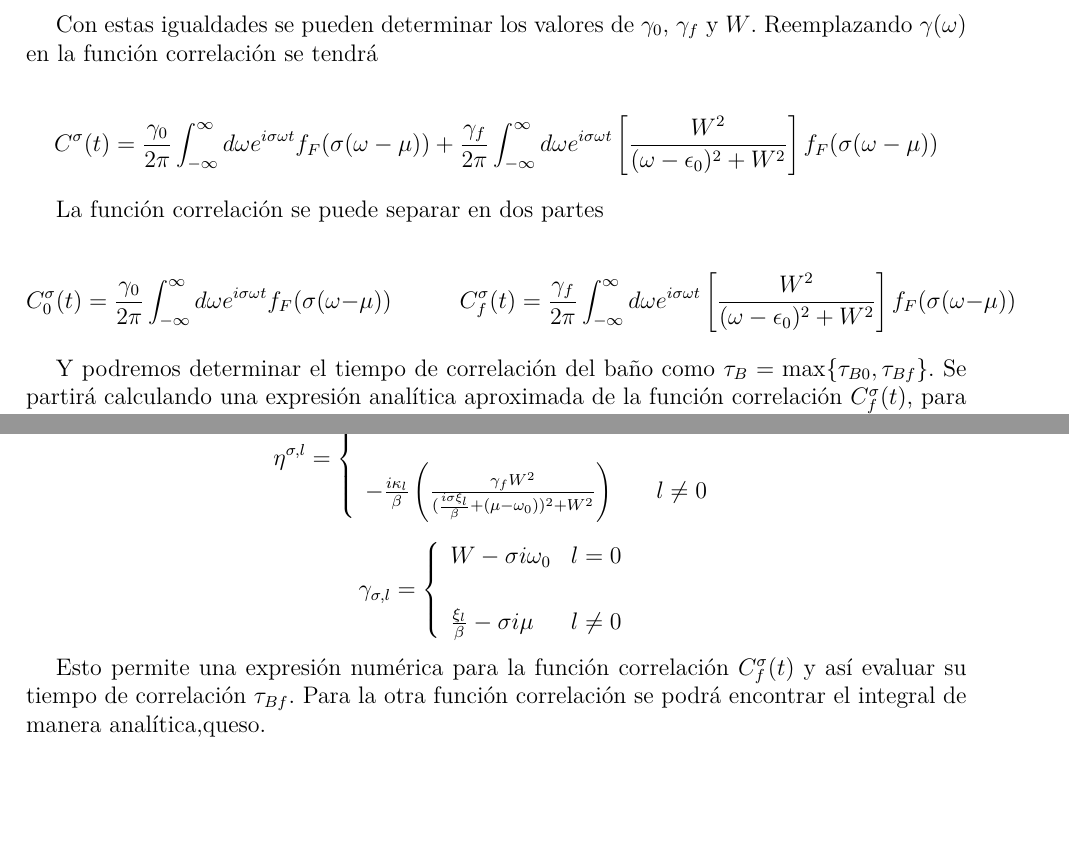
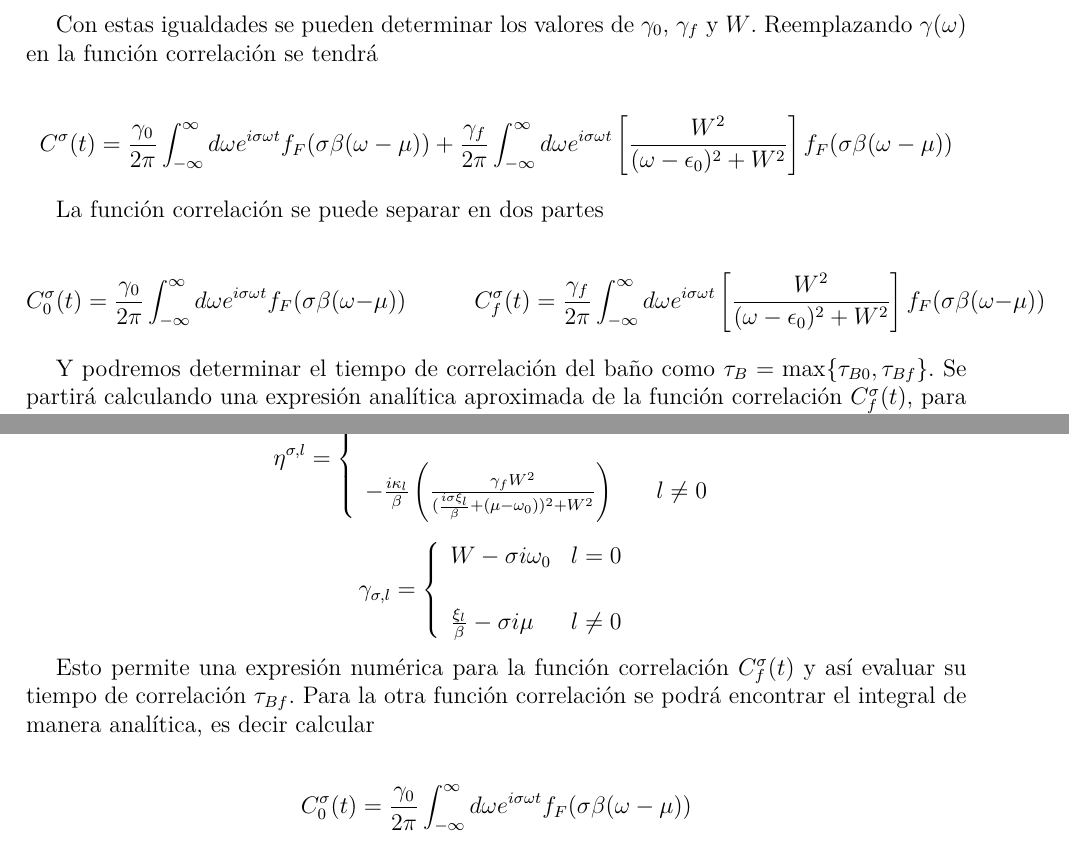
Before and after one commit to kozukimazi/Tesis-final, a LaTeX thesis (main.tex, which reads example.tex): two parts of pages 57 and 58 of 58, joined at a grey line, cut so that both start at the same text, the shorter picture padded with empty space. Compiled offline with pdfLaTeX; a missing font is replaced by an installed copy or a similar font; a LaTeX package or settings file that is missing is left out.

Commit message:
cambio 10/03

```diff
--- a/example.tex
+++ b/example.tex
@@ -1817,13 +1817,13 @@ Con $W$ el ancho de la lorentziana y $\gamma_{0}$,$\gamma_{f}$ constantes. Para
 Con estas igualdades se pueden determinar los valores de $\gamma_{0}$, $\gamma_{f}$ y $W$. Reemplazando $\gamma(\omega)$ en la función correlación se tendrá
 
 \begin{align*}
-    C^{\sigma}(t) & = \frac{\gamma_{0}}{2\pi} \int_{-\infty}^{\infty}d\omega e^{i\sigma \omega t} f_{F}(\sigma(\omega-\mu)) + \frac{\gamma_{f}}{2\pi} \int_{-\infty}^{\infty}d\omega e^{i\sigma \omega t}\left[ \frac{W^{2}}{(\omega-\epsilon_{0})^{2} + W^{2}} \right] f_{F}(\sigma(\omega-\mu))
+    C^{\sigma}(t) & = \frac{\gamma_{0}}{2\pi} \int_{-\infty}^{\infty}d\omega e^{i\sigma \omega t} f_{F}(\sigma \beta (\omega-\mu)) + \frac{\gamma_{f}}{2\pi} \int_{-\infty}^{\infty}d\omega e^{i\sigma \omega t}\left[ \frac{W^{2}}{(\omega-\epsilon_{0})^{2} + W^{2}} \right] f_{F}(\sigma \beta (\omega-\mu))
 \end{align*}
 
 La función correlación se puede separar en dos partes
 
 \begin{equation*}
-    C^{\sigma}_{0}(t) = \frac{\gamma_{0}}{2\pi} \int_{-\infty}^{\infty}d\omega e^{i\sigma \omega t} f_{F}(\sigma(\omega-\mu)) \hspace{12mm} C^{\sigma}_{f}(t) = \frac{\gamma_{f}}{2\pi} \int_{-\infty}^{\infty}d\omega e^{i\sigma \omega t}\left[ \frac{W^{2}}{(\omega-\epsilon_{0})^{2} + W^{2}} \right] f_{F}(\sigma(\omega-\mu))
+    C^{\sigma}_{0}(t) = \frac{\gamma_{0}}{2\pi} \int_{-\infty}^{\infty}d\omega e^{i\sigma \omega t} f_{F}(\sigma \beta (\omega-\mu)) \hspace{12mm} C^{\sigma}_{f}(t) = \frac{\gamma_{f}}{2\pi} \int_{-\infty}^{\infty}d\omega e^{i\sigma \omega t}\left[ \frac{W^{2}}{(\omega-\epsilon_{0})^{2} + W^{2}} \right] f_{F}(\sigma \beta (\omega-\mu))
 \end{equation*}
 
 Y podremos determinar el tiempo de correlación del baño como $\tau_{B} = \max\{\tau_{B0},\tau_{Bf}\}$. Se partirá calculando una expresión analítica aproximada de la función correlación $C^{\sigma}_{f}(t)$, para realizar este integral se deberá localizar los polos en el plano complejo, para ello notemos que para \ref{apendix5:pade} los polos se ubican en $z= \pm i \xi_{l}/\beta + \mu $. Mientras que para la Lorentziana los polos se ubican en $z = \pm i W + \omega_{0}$. Para poder realizar este integral se usará el teorema del residuo \cite{riley2006mathematical}, tomando como zona de integración un semicírculo en el hemisferio positivo o negativo dependiendo del signo de $\sigma$, como sale en la Figura(HACER FIGURA). Primero encontremos el residuo de la Lorentziana para ello
@@ -1866,7 +1866,11 @@ En donde
     \gamma_{\sigma,l} =  \left\{ \begin{array}{lc} W- \sigma i \omega_{0}  & l = 0 \\ \\ \frac{\xi_{l}}{\beta} - \sigma i \mu &  l \neq 0 \end{array} \right.
 \end{equation*}
 
-Esto permite una expresión numérica para la función correlación $C^{\sigma}_{f}(t)$ y así evaluar su tiempo de correlación $\tau_{Bf}$. Para la otra función correlación se podrá encontrar el integral de manera analítica,queso.
+Esto permite una expresión numérica para la función correlación $C^{\sigma}_{f}(t)$ y así evaluar su tiempo de correlación $\tau_{Bf}$. Para la otra función correlación se podrá encontrar el integral de manera analítica, es decir calcular
+
+\begin{align*}
+       C_{0}^{\sigma}(t) = \frac{\gamma_{0}}{2\pi} \int_{-\infty}^{\infty} d\omega e^{i\sigma \omega t }f_{F}(\sigma \beta (\omega -  \mu))
+\end{align*}
 
 \label{appendix5final}
 
```
Also changed, not shown: main.bbl, main.pdf, 6 other files.
